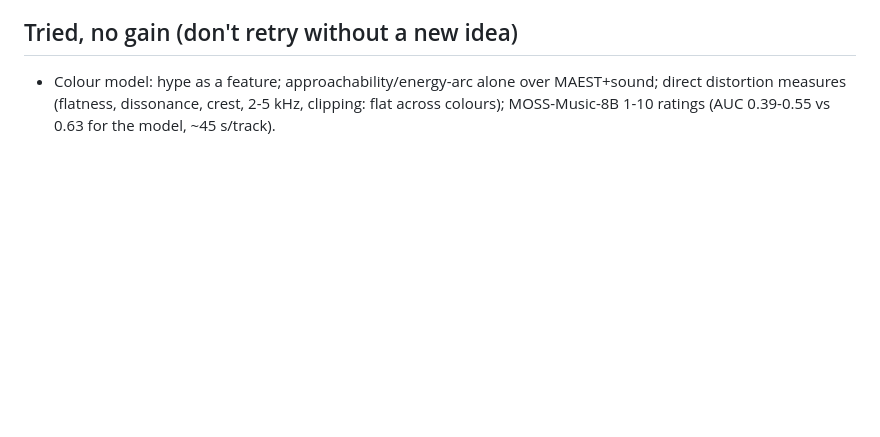
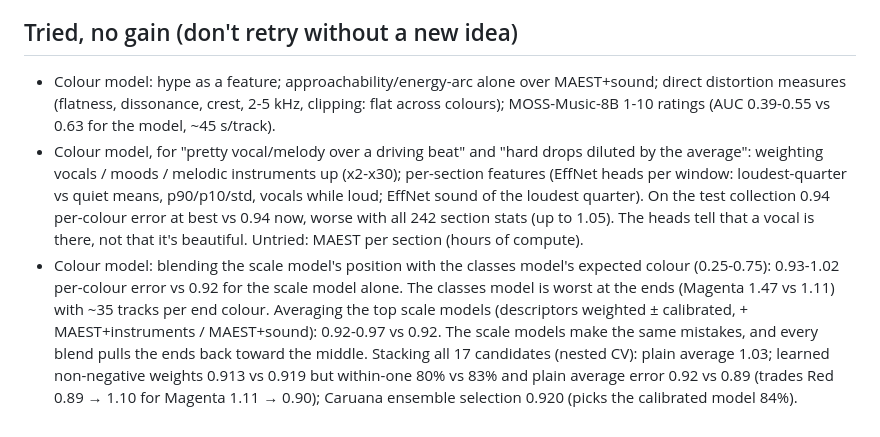
Before and after one commit to puppi3-music/dj-tools, a Markdown page: track-analyzer/CLAUDE.md, the part around the change. Rendered like a GitHub page; blank space fills up the shorter version.

Commit message:
Record the colour-model experiments that didn't help

```diff
--- a/track-analyzer/CLAUDE.md
+++ b/track-analyzer/CLAUDE.md
@@ -176,3 +176,16 @@ Saved run output goes in `logs/` (gitignored). Skill scripts import `from dj_tra
 - Colour model: hype as a feature; approachability/energy-arc alone over MAEST+sound; direct distortion measures
   (flatness, dissonance, crest, 2-5 kHz, clipping: flat across colours); MOSS-Music-8B 1-10 ratings (AUC 0.39-0.55
   vs 0.63 for the model, ~45 s/track).
+- Colour model, for "pretty vocal/melody over a driving beat" and "hard drops diluted by the average": weighting
+  vocals / moods / melodic instruments up (x2-x30); per-section features (EffNet heads per window: loudest-quarter vs
+  quiet means, p90/p10/std, vocals while loud; EffNet sound of the loudest quarter). On the test collection
+  0.94 per-colour error at best vs 0.94 now, worse with all 242 section stats (up to 1.05). The heads tell that a
+  vocal is there, not that it's beautiful. Untried: MAEST per section (hours of compute).
+- Colour model: blending the scale model's position with the classes model's expected colour (0.25-0.75): 0.93-1.02
+  per-colour error vs 0.92 for the scale model alone. The classes model is worst at the ends (Magenta 1.47 vs 1.11)
+  with ~35 tracks per end colour.
+  Averaging the top scale models (descriptors weighted ± calibrated, + MAEST+instruments / MAEST+sound): 0.92-0.97
+  vs 0.92. The scale models make the same mistakes, and every blend pulls the ends back toward the middle.
+  Stacking all 17 candidates (nested CV): plain average 1.03; learned non-negative weights 0.913 vs 0.919 but
+  within-one 80% vs 83% and plain average error 0.92 vs 0.89 (trades Red 0.89 → 1.10 for Magenta 1.11 → 0.90);
+  Caruana ensemble selection 0.920 (picks the calibrated model 84%).
```
